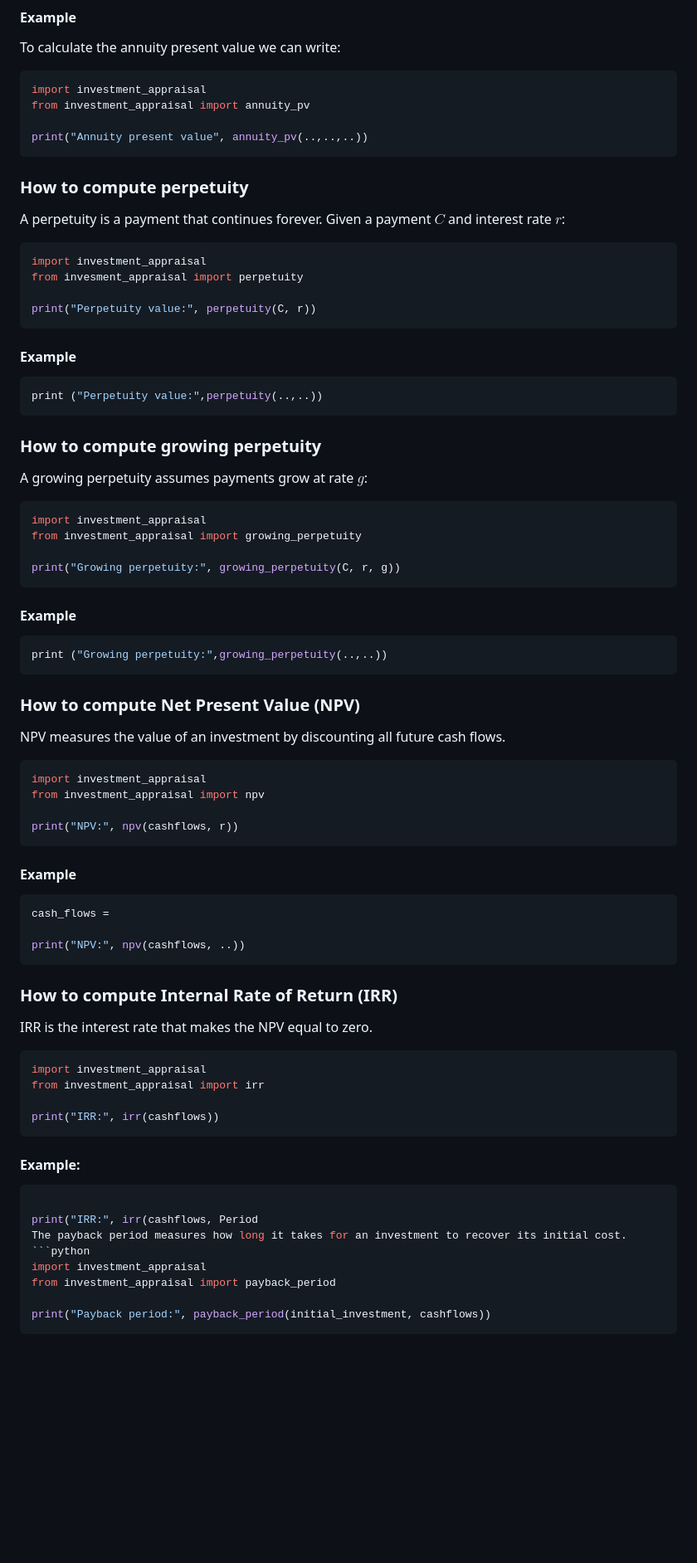
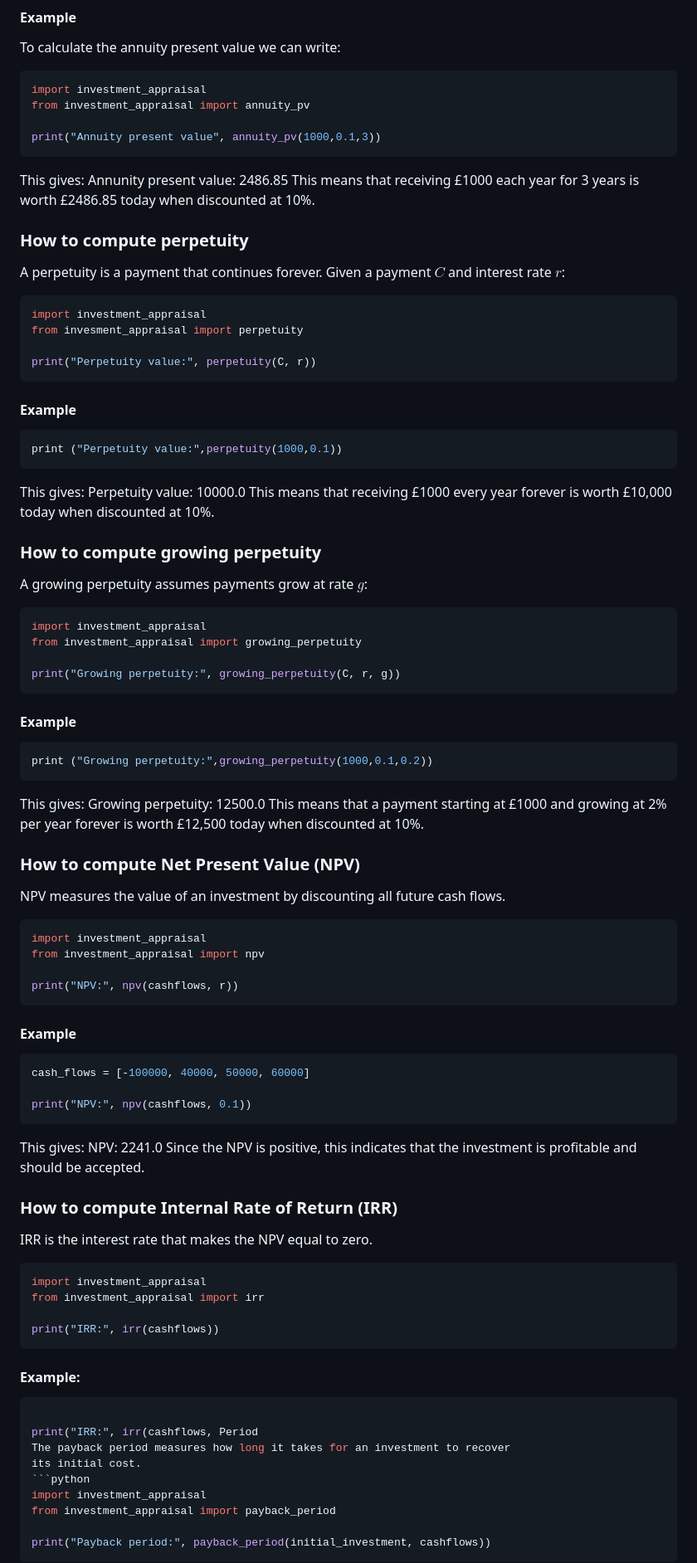
Before and after one commit to emilyl-no/Investments, a Markdown page: Finance IA/README.md, the part around one of its changes. Shown at 83% size. GitHub-like rendering; blank space fills up the shorter version.

````diff
--- a/Finance IA/README.md
+++ b/Finance IA/README.md
@@ -131,8 +134,11 @@ To calculate the annuity present value we can write:
 import investment_appraisal
 from investment_appraisal import annuity_pv
 
-print("Annuity present value", annuity_pv(..,..,..))
+print("Annuity present value", annuity_pv(1000,0.1,3))
 ```
+This gives:
+Annunity present value: 2486.85
+This means that receiving £1000 each year for 3 years is worth £2486.85 today when discounted at 10%.
 
 ### How to compute perpetuity
 A perpetuity is a payment that continues forever.
@@ -146,8 +152,11 @@ print("Perpetuity value:", perpetuity(C, r))
 ```
 #### Example
 ``` python
-print ("Perpetuity value:",perpetuity(..,..))
+print ("Perpetuity value:",perpetuity(1000,0.1))
 ```
+This gives:
+Perpetuity value: 10000.0
+This means that receiving £1000 every year forever is worth £10,000 today when discounted at 10%.
 
 ### How to compute growing perpetuity
 A growing perpetuity assumes payments grow at rate $g$:
@@ -161,8 +170,11 @@ print("Growing perpetuity:", growing_perpetuity(C, r, g))
 
 #### Example
 ``` python
-print ("Growing perpetuity:",growing_perpetuity(..,..))
+print ("Growing perpetuity:",growing_perpetuity(1000,0.1,0.2))
 ```
+This gives:
+Growing perpetuity: 12500.0
+This means that a payment starting at £1000 and growing at 2% per year forever is worth £12,500 today when discounted at 10%.
 
 ### How to compute Net Present Value (NPV)
 NPV measures the value of an investment by discounting all future cash flows.
@@ -175,10 +187,13 @@ print("NPV:", npv(cashflows, r))
 ```
 #### Example
 ``` python
-cash_flows =
+cash_flows = [-100000, 40000, 50000, 60000]
 
-print("NPV:", npv(cashflows, ..))
+print("NPV:", npv(cashflows, 0.1))
 ```
+This gives:
+NPV: 2241.0
+Since the NPV is positive, this indicates that the investment is profitable and should be accepted.
 
 ### How to compute Internal Rate of Return (IRR)
 
@@ -193,7 +208,8 @@ print("IRR:", irr(cashflows))
 ``` python
 
 print("IRR:", irr(cashflows, Period
-The payback period measures how long it takes for an investment to recover its initial cost.
+The payback period measures how long it takes for an investment to recover
+its initial cost.
 ```python
 import investment_appraisal
 from investment_appraisal import payback_period
````
Also changed, not shown: other parts of Finance IA/README.md (+29 -17 lines).
